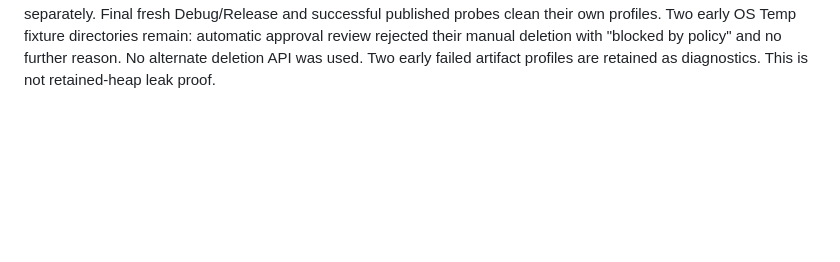
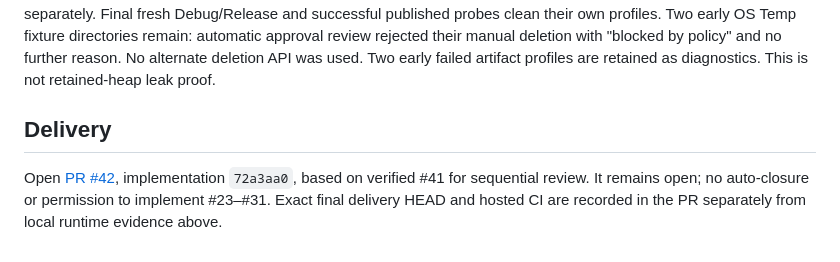
Before and after one commit to ProGraMajster/ModernFormsNext.WebView, a Markdown page: docs/issue22-blazor-feasibility.md, the part around the change. GitHub-like rendering; blank space fills up the shorter version.

Commit message:
Record Blazor feasibility PR and validation boundaries

```diff
--- a/docs/issue22-blazor-feasibility.md
+++ b/docs/issue22-blazor-feasibility.md
@@ -149,3 +149,10 @@ their own profiles. Two early OS Temp fixture directories remain: automatic appr
 rejected their manual deletion with "blocked by policy" and no further reason. No alternate
 deletion API was used. Two early failed artifact profiles are retained as diagnostics.
 This is not retained-heap leak proof.
+
+## Delivery
+
+Open [PR #42](https://github.com/ProGraMajster/ModernFormsNext.WebView/pull/42), implementation
+`72a3aa0`, based on verified #41 for sequential review. It remains open; no auto-closure
+or permission to implement #23–#31. Exact final delivery HEAD and hosted CI are recorded
+in the PR separately from local runtime evidence above.
```
